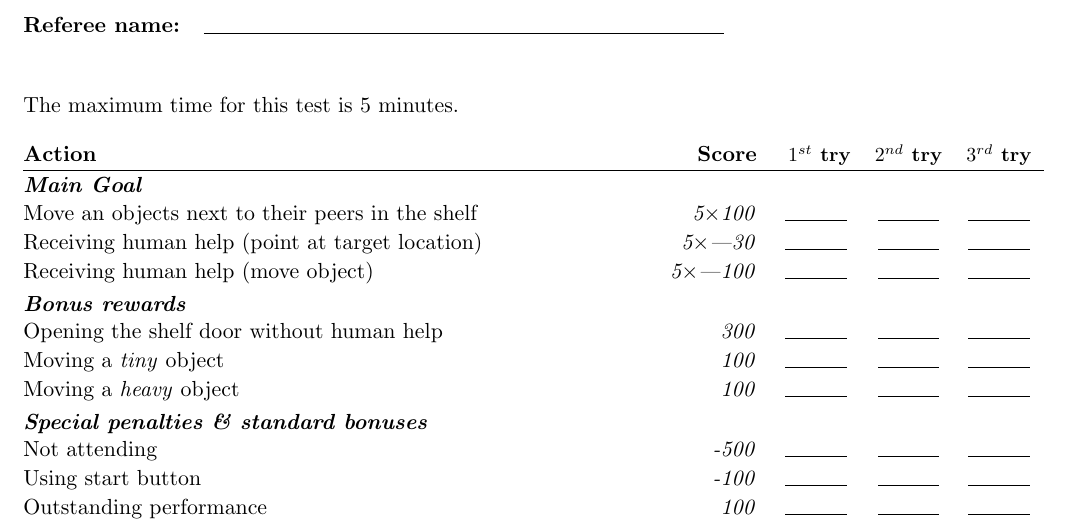
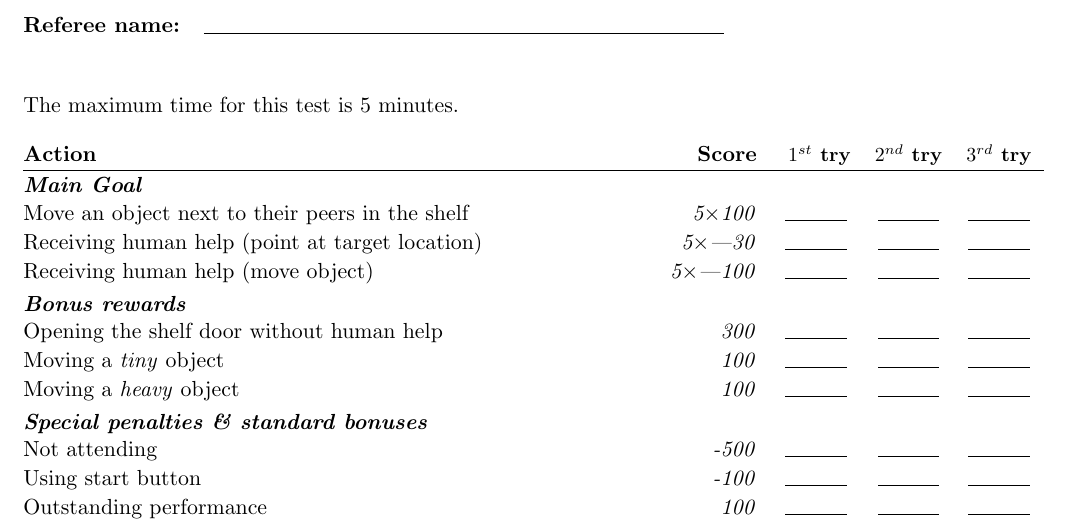
Before and after one commit to RoboCupAtHome/RuleBook, a LaTeX book (score_sheets.tex, which reads scoresheets/StoringGroceries.tex): part of page 9 of 16, cut so that both start at the same text. Compiled offline with pdfLaTeX.

Commit message:
fixed typo in storing groceries score sheet

```diff
--- a/scoresheets/StoringGroceries.tex
+++ b/scoresheets/StoringGroceries.tex
@@ -3,7 +3,7 @@ The maximum time for this test is 5 minutes.
 
 \begin{scorelist}
 	\scoreheading{Main Goal}
-	\scoreitem[5]{100}{Move an objects next to their peers in the shelf}
+	\scoreitem[5]{100}{Move an object next to their peers in the shelf}
 	\penaltyitem[5]{-30}{Receiving human help (point at target location)}
 	\penaltyitem[5]{-100}{Receiving human help (move object)}
 
```
